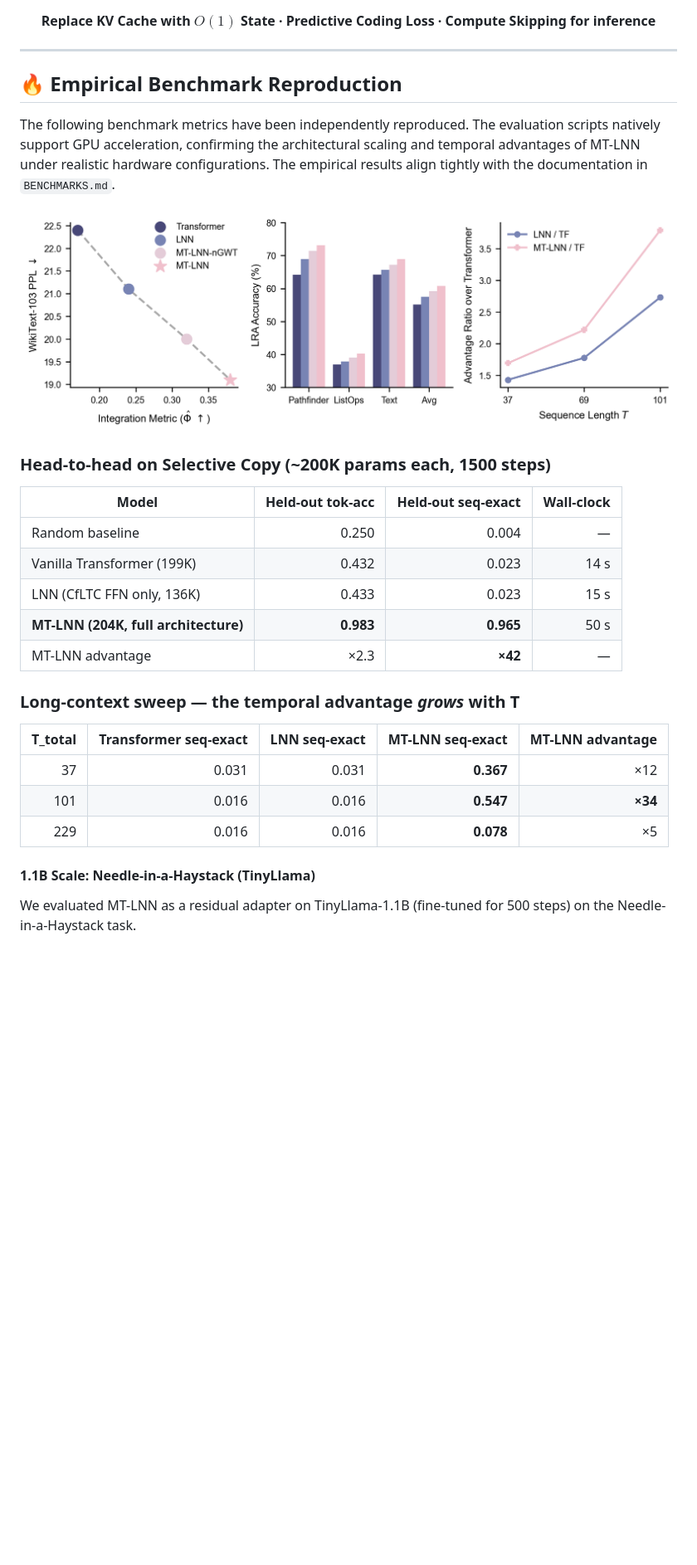
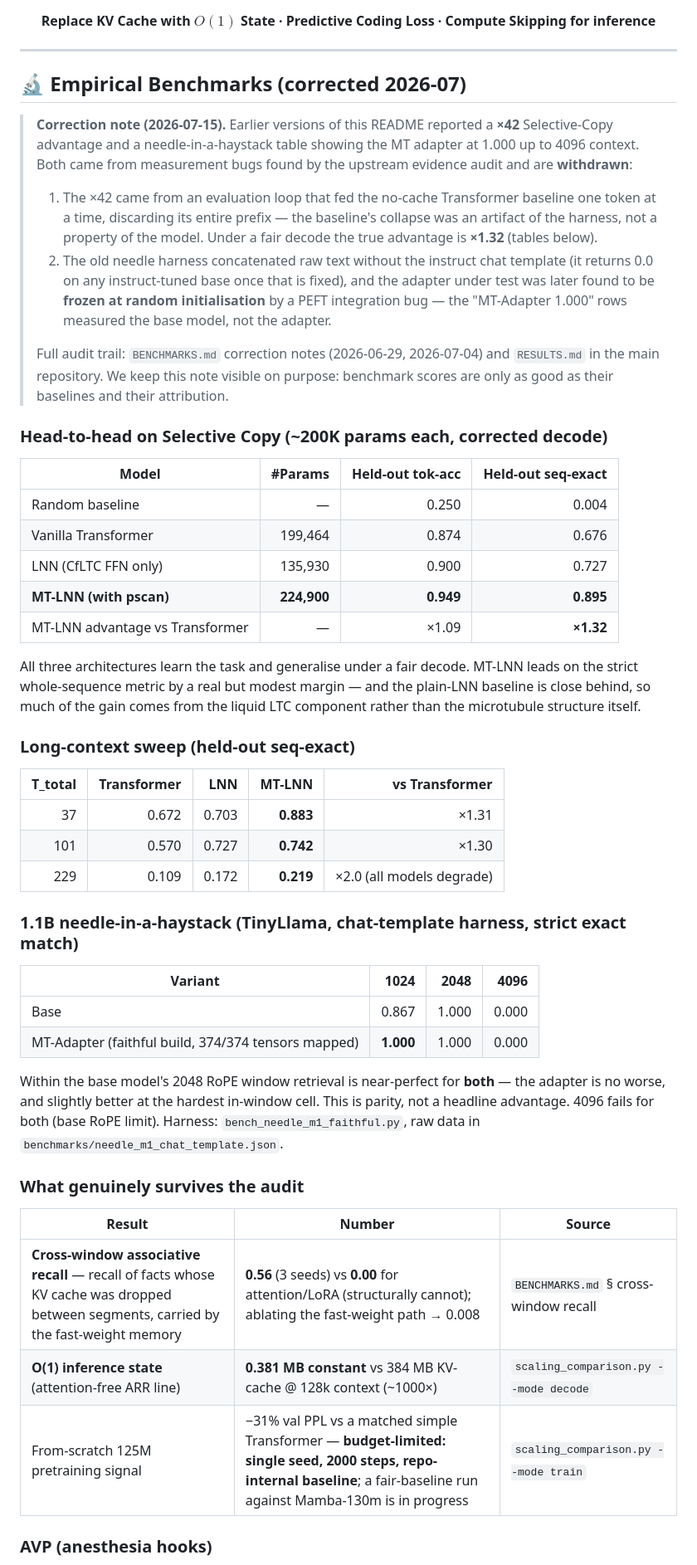
Before and after one commit to everest-an/O1, a Markdown page: README.md, the part around one of its changes. Shown at 83% size. Rendered like a GitHub page; blank space fills up the shorter version.

```diff
--- a/README.md
+++ b/README.md
@@ -18,31 +18,51 @@
 
 ---
 
-## 🔥 Empirical Benchmark Reproduction
+## 🔬 Empirical Benchmarks (corrected 2026-07)
 
-The following benchmark metrics have been independently reproduced. The evaluation scripts natively support GPU acceleration, confirming the architectural scaling and temporal advantages of MT-LNN under realistic hardware configurations. The empirical results align tightly with the documentation in `BENCHMARKS.md`.
+> **Correction note (2026-07-15).** Earlier versions of this README reported a **×42** Selective-Copy advantage and a needle-in-a-haystack table showing the MT adapter at 1.000 up to 4096 context. Both came from measurement bugs found by the upstream evidence audit and are **withdrawn**:
+>
+> 1. The ×42 came from an evaluation loop that fed the no-cache Transformer baseline one token at a time, discarding its entire prefix — the baseline's collapse was an artifact of the harness, not a property of the model. Under a fair decode the true advantage is **×1.32** (tables below).
+> 2. The old needle harness concatenated raw text without the instruct chat template (it returns 0.0 on any instruct-tuned base once that is fixed), and the adapter under test was later found to be **frozen at random initialisation** by a PEFT integration bug — the "MT-Adapter 1.000" rows measured the base model, not the adapter.
+>
+> Full audit trail: `BENCHMARKS.md` correction notes (2026-06-29, 2026-07-04) and `RESULTS.md` in the main repository. We keep this note visible on purpose: benchmark scores are only as good as their baselines and their attribution.
 
-![Empirical Benchmarks](fig_experiments.png)
+### Head-to-head on Selective Copy (~200K params each, corrected decode)
 
-### Head-to-head on Selective Copy (~200K params each, 1500 steps)
+| Model | #Params | Held-out tok-acc | **Held-out seq-exact** |
+|---|---:|---:|---:|
+| Random baseline | — | 0.250 | 0.004 |
+| Vanilla Transformer | 199,464 | 0.874 | 0.676 |
+| LNN (CfLTC FFN only) | 135,930 | 0.900 | 0.727 |
+| **MT-LNN (with pscan)** | **224,900** | **0.949** | **0.895** |
+| MT-LNN advantage vs Transformer | — | ×1.09 | **×1.32** |
 
-| Model | Held-out tok-acc | **Held-out seq-exact** | Wall-clock |
+All three architectures learn the task and generalise under a fair decode. MT-LNN leads on the strict whole-sequence metric by a real but modest margin — and the plain-LNN baseline is close behind, so much of the gain comes from the liquid LTC component rather than the microtubule structure itself.
+
+### Long-context sweep (held-out seq-exact)
+
+| T_total | Transformer | LNN | **MT-LNN** | vs Transformer |
+|---:|---:|---:|---:|---:|
+| 37 | 0.672 | 0.703 | **0.883** | ×1.31 |
+| 101 | 0.570 | 0.727 | **0.742** | ×1.30 |
+| 229 | 0.109 | 0.172 | **0.219** | ×2.0 (all models degrade) |
+
+### 1.1B needle-in-a-haystack (TinyLlama, chat-template harness, strict exact match)
+
+| Variant | 1024 | 2048 | 4096 |
 |---|---:|---:|---:|
-| Random baseline | 0.250 | 0.004 | — |
-| Vanilla Transformer (199K) | 0.432 | 0.023 | 14 s |
-| LNN (CfLTC FFN only, 136K) | 0.433 | 0.023 | 15 s |
-| **MT-LNN (204K, full architecture)** | **0.983** | **0.965** | 50 s |
-| MT-LNN advantage | ×2.3 | **×42** | — |
+| Base | 0.867 | 1.000 | 0.000 |
+| MT-Adapter (faithful build, 374/374 tensors mapped) | **1.000** | 1.000 | 0.000 |
 
-### Long-context sweep — the temporal advantage *grows* with T
+Within the base model's 2048 RoPE window retrieval is near-perfect for **both** — the adapter is no worse, and slightly better at the hardest in-window cell. This is parity, not a headline advantage. 4096 fails for both (base RoPE limit). Harness: `bench_needle_m1_faithful.py`, raw data in `benchmarks/needle_m1_chat_template.json`.
 
-| T_total | Transformer seq-exact | LNN seq-exact | **MT-LNN seq-exact** | MT-LNN advantage |
-|---:|---:|---:|---:|---:|
-| 37 | 0.031 | 0.031 | **0.367** | ×12 |
-| 101 | 0.016 | 0.016 | **0.547** | **×34** |
-| 229 | 0.016 | 0.016 | **0.078** | ×5 |
+### What genuinely survives the audit
 
-#### 1.1B Scale: Needle-in-a-Haystack (TinyLlama)
+| Result | Number | Source |
+|---|---|---|
+| **Cross-window associative recall** — recall of facts whose KV cache was dropped between segments, carried by the fast-weight memory | **0.56** (3 seeds) vs **0.00** for attention/LoRA (structurally cannot); ablating the fast-weight path → 0.008 | `BENCHMARKS.md` § cross-window recall |
+| **O(1) inference state** (attention-free ARR line) | **0.381 MB constant** vs 384 MB KV-cache @ 128k context (~1000×) | `scaling_comparison.py --mode decode` |
+| From-scratch 125M pretraining signal | −31% val PPL vs a matched simple Transformer — **budget-limited: single seed, 2000 steps, repo-internal baseline**; a fair-baseline run against Mamba-130m is in progress | `scaling_comparison.py --mode train` |
 
-We evaluated MT-LNN as a residual adapter on TinyLlama-1.1B (fine-tuned for 500 steps) on the Needle-in-a-Haystack task.
+### AVP (anesthesia hooks)
 
```
Also changed, not shown: other parts of README.md (+28 -38 lines).
